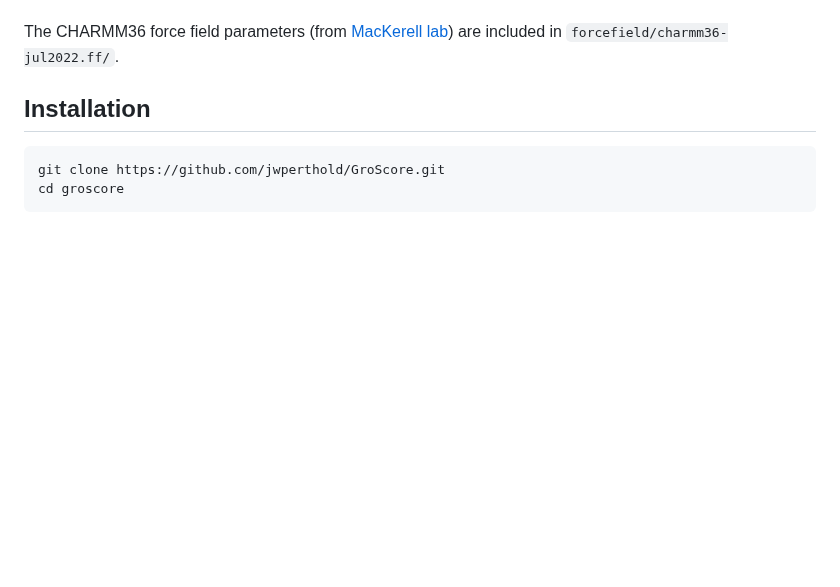
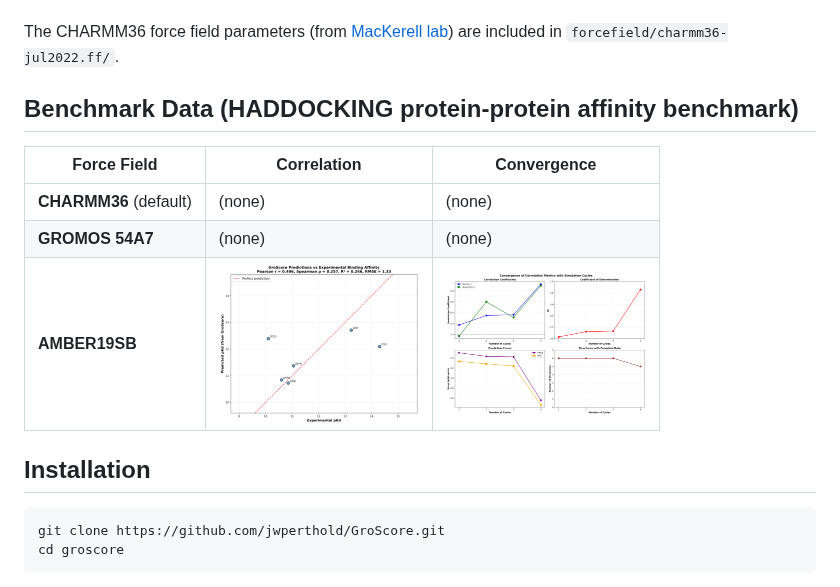
Before and after one commit to jwperthold/GroScore, a Markdown page: README.md, the part around the change. GitHub-like rendering; pictures changed too: convergence_plot_amber.png (added), correlation_plot_amber.png (added); blank space fills up the shorter version.

Commit message:
benchmark section in readme

```diff
--- a/README.md
+++ b/README.md
@@ -54,6 +54,14 @@ All use all-bonds constraints and heavy hydrogen masses (`-heavyh` flag) for sta
 - **GROMOS 54A7**: Uses traditional NH2/COOH terminal patches applied during pdb2gmx processing.
 
 The CHARMM36 force field parameters (from [MacKerell lab](https://mackerell.umaryland.edu/charmm_ff.shtml)) are included in `forcefield/charmm36-jul2022.ff/`.
+
+## Benchmark Data (HADDOCKING protein-protein affinity benchmark)
+
+| Force Field | Correlation | Convergence |
+|-------------|-------------|-------------|
+| **CHARMM36** (default) | (none) | (none) |
+| **GROMOS 54A7** | (none) | (none) |
+| **AMBER19SB** | <img src="correlation_plot_amber.png" alt="Correlation Plot AMBER19SB" width="200"> | <img src="convergence_plot_amber.png" alt="Convergence Plot AMBER19SB" width="200"> |
 
 ## Installation
 
```
